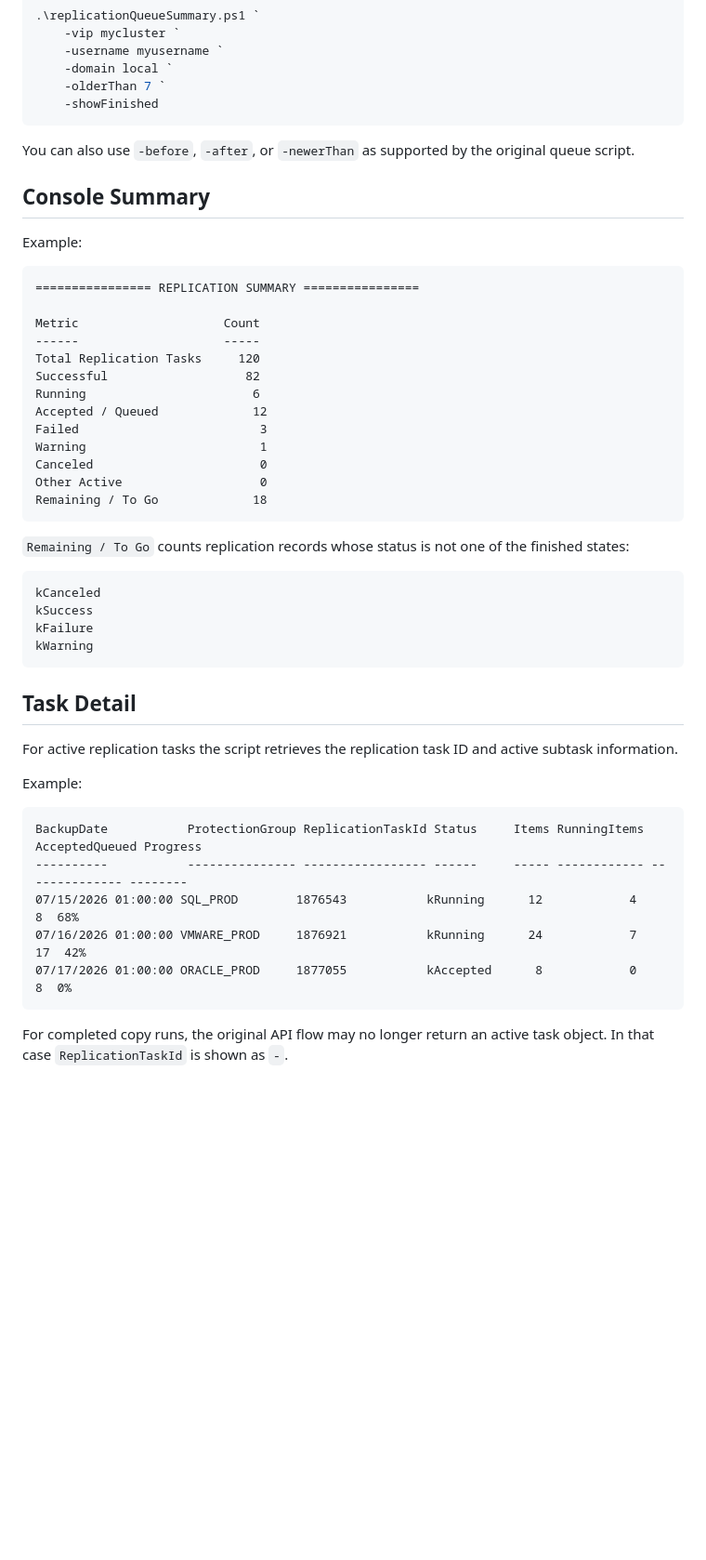
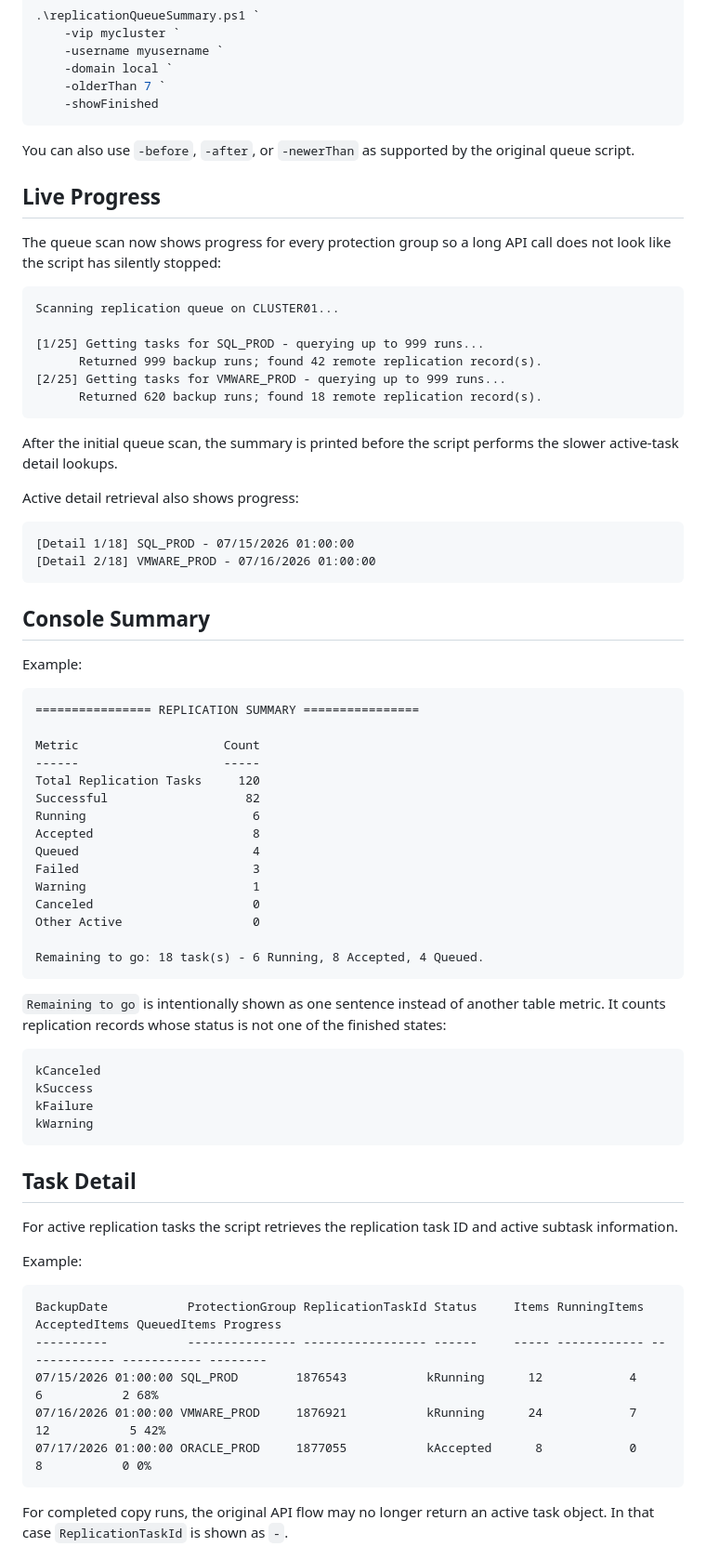
Before and after one commit to rupertrosario/my-redirect-page, a Markdown page: Cohesity_ReplicationQueue/README.md, the part around one of its changes. Shown at 93% size. Drawn GitHub-style; blank space fills up the shorter version.

Commit message:
Update replication queue README for live progress and status split

````diff
--- a/Cohesity_ReplicationQueue/README.md
+++ b/Cohesity_ReplicationQueue/README.md
@@ -92,6 +93,28 @@ Show replications older than 7 days:
 
 You can also use `-before`, `-after`, or `-newerThan` as supported by the original queue script.
 
+## Live Progress
+
+The queue scan now shows progress for every protection group so a long API call does not look like the script has silently stopped:
+
+```text
+Scanning replication queue on CLUSTER01...
+
+[1/25] Getting tasks for SQL_PROD - querying up to 999 runs...
+      Returned 999 backup runs; found 42 remote replication record(s).
+[2/25] Getting tasks for VMWARE_PROD - querying up to 999 runs...
+      Returned 620 backup runs; found 18 remote replication record(s).
+```
+
+After the initial queue scan, the summary is printed before the script performs the slower active-task detail lookups.
+
+Active detail retrieval also shows progress:
+
+```text
+[Detail 1/18] SQL_PROD - 07/15/2026 01:00:00
+[Detail 2/18] VMWARE_PROD - 07/16/2026 01:00:00
+```
+
 ## Console Summary
 
 Example:
@@ -104,15 +127,17 @@ Metric                    Count
 Total Replication Tasks     120
 Successful                   82
 Running                       6
-Accepted / Queued             12
-Failed                         3
-Warning                        1
-Canceled                       0
-Other Active                   0
-Remaining / To Go             18
+Accepted                      8
+Queued                        4
+Failed                        3
+Warning                       1
+Canceled                      0
+Other Active                  0
+
+Remaining to go: 18 task(s) - 6 Running, 8 Accepted, 4 Queued.
 ```
 
-`Remaining / To Go` counts replication records whose status is not one of the finished states:
+`Remaining to go` is intentionally shown as one sentence instead of another table metric. It counts replication records whose status is not one of the finished states:
 
 ```text
 kCanceled
@@ -128,11 +153,11 @@ For active replication tasks the script retrieves the replication task ID and ac
 Example:
 
 ```text
-BackupDate           ProtectionGroup ReplicationTaskId Status     Items RunningItems AcceptedQueued Progress
-----------           --------------- ----------------- ------     ----- ------------ -------------- --------
-07/15/2026 01:00:00 SQL_PROD        1876543           kRunning      12            4              8  68%
-07/16/2026 01:00:00 VMWARE_PROD     1876921           kRunning      24            7             17  42%
-07/17/2026 01:00:00 ORACLE_PROD     1877055           kAccepted      8            0              8  0%
+BackupDate           ProtectionGroup ReplicationTaskId Status     Items RunningItems AcceptedItems QueuedItems Progress
+----------           --------------- ----------------- ------     ----- ------------ ------------- ----------- --------
+07/15/2026 01:00:00 SQL_PROD        1876543           kRunning      12            4             6           2 68%
+07/16/2026 01:00:00 VMWARE_PROD     1876921           kRunning      24            7            12           5 42%
+07/17/2026 01:00:00 ORACLE_PROD     1877055           kAccepted      8            0             8           0 0%
 ```
 
 For completed copy runs, the original API flow may no longer return an active task object. In that case `ReplicationTaskId` is shown as `-`.
````
Also changed, not shown: other parts of Cohesity_ReplicationQueue/README.md (+6 -4 lines).
